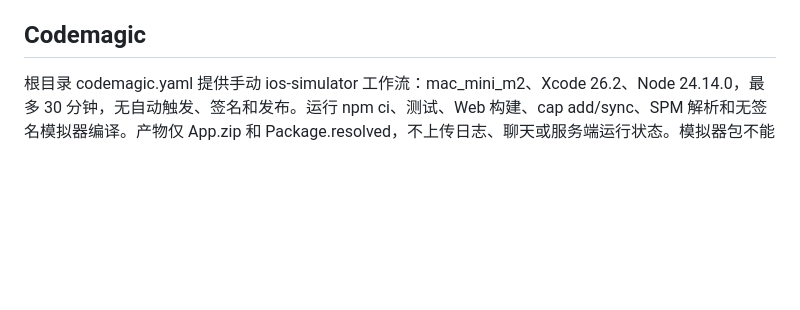
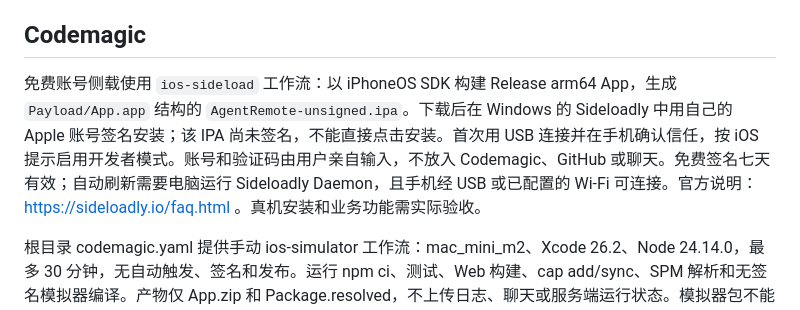
Before and after one commit to Zeng-HY/Agent_24-7, a Markdown page: mobile/README.md, the part around the change. Rendered like a GitHub page; blank space fills up the shorter version.

Commit message:
Document free-account Sideloadly installation path

```diff
--- a/mobile/README.md
+++ b/mobile/README.md
@@ -31,6 +31,8 @@ SSE：继续使用现有网页实时连接；iOS 后台可能暂停连接，回
 
 ## Codemagic
 
+免费账号侧载使用 `ios-sideload` 工作流：以 iPhoneOS SDK 构建 Release arm64 App，生成 `Payload/App.app` 结构的 `AgentRemote-unsigned.ipa`。下载后在 Windows 的 Sideloadly 中用自己的 Apple 账号签名安装；该 IPA 尚未签名，不能直接点击安装。首次用 USB 连接并在手机确认信任，按 iOS 提示启用开发者模式。账号和验证码由用户亲自输入，不放入 Codemagic、GitHub 或聊天。免费签名七天有效；自动刷新需要电脑运行 Sideloadly Daemon，且手机经 USB 或已配置的 Wi-Fi 可连接。官方说明：https://sideloadly.io/faq.html 。真机安装和业务功能需实际验收。
+
 根目录 codemagic.yaml 提供手动 ios-simulator 工作流：mac_mini_m2、Xcode 26.2、Node 24.14.0，最多 30 分钟，无自动触发、签名和发布。运行 npm ci、测试、Web 构建、cap add/sync、SPM 解析和无签名模拟器编译。产物仅 App.zip 和 Package.resolved，不上传日志、聊天或服务端运行状态。模拟器包不能直接装到 iPhone；设备包/TestFlight 需要另行配置 Apple Developer 签名。
 
 Codemagic 官方截至 2026-10-22 列出个人账户每月 500 M2 分钟。登录后核对账户额度，勿开启付费计划。参考：
```
